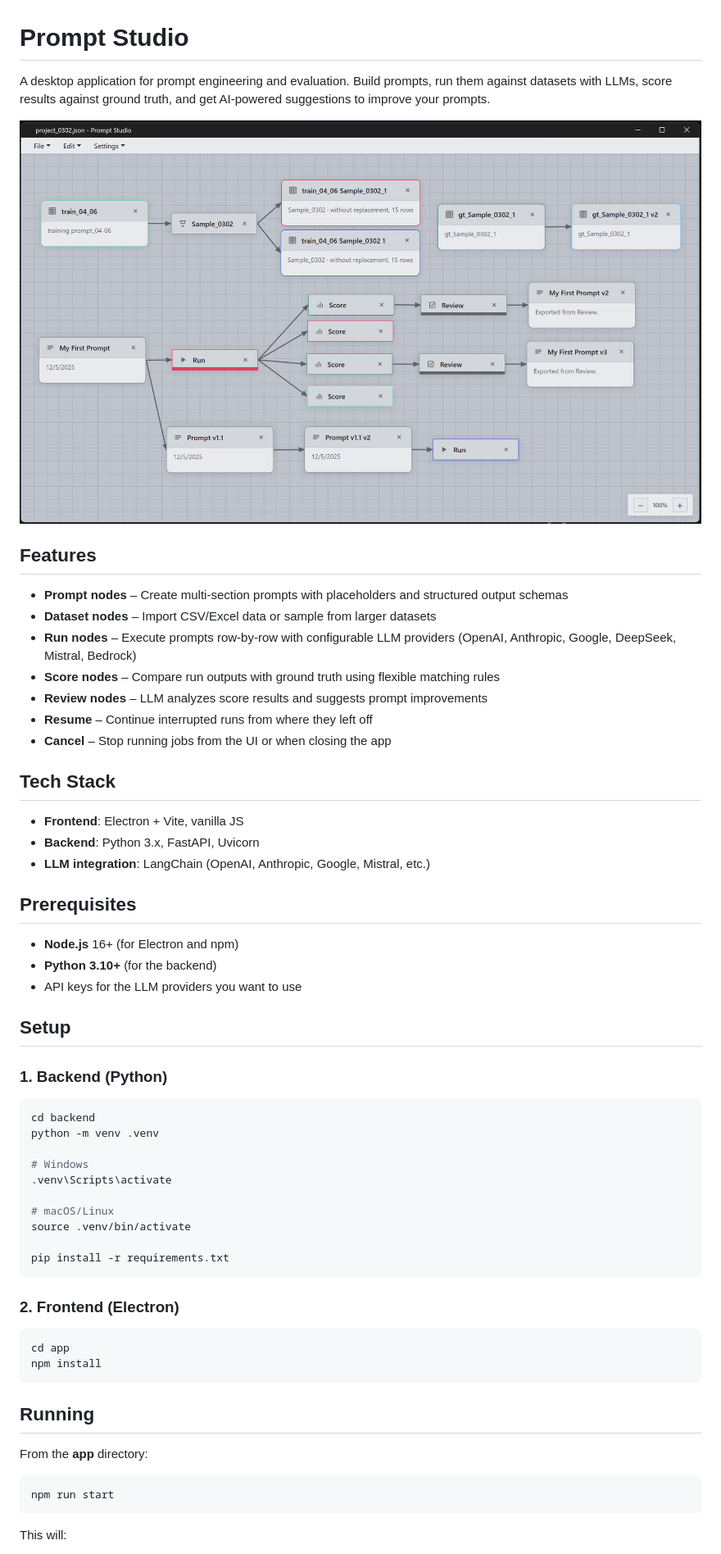
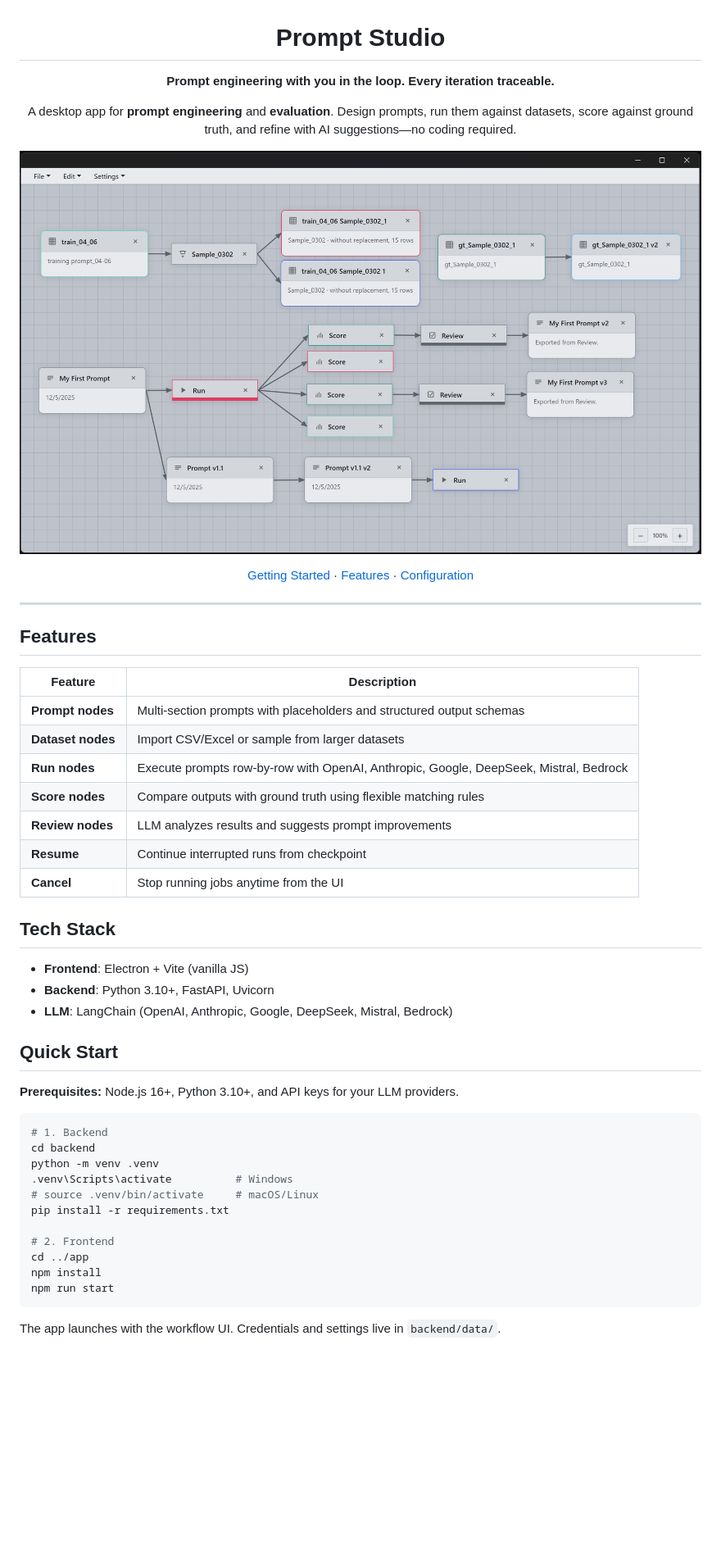
Before and after one commit to Yichuan0712/AnnoBio, a Markdown page: README.md, the part around one of its changes. Shown at 82% size. Drawn GitHub-style; pictures changed too: images/screenshot.png; blank space fills up the shorter version.

````diff
--- a/README.md
+++ b/README.md
@@ -1,62 +3,52 @@
 # Prompt Studio
 
-A desktop application for prompt engineering and evaluation. Build prompts, run them against datasets with LLMs, score results against ground truth, and get AI-powered suggestions to improve your prompts.
+**Prompt engineering with you in the loop. Every iteration traceable.**
+
+A desktop app for **prompt engineering** and **evaluation**. Design prompts, run them against datasets, score against ground truth, and refine with AI suggestions—no coding required.
 
 ![Screenshot](images/screenshot.png)
 
+[Getting Started](#quick-start) · [Features](#features) · [Configuration](#configuration)
+
+</div>
+
+---
+
 ## Features
 
-- **Prompt nodes** – Create multi-section prompts with placeholders and structured output schemas
-- **Dataset nodes** – Import CSV/Excel data or sample from larger datasets
-- **Run nodes** – Execute prompts row-by-row with configurable LLM providers (OpenAI, Anthropic, Google, DeepSeek, Mistral, Bedrock)
-- **Score nodes** – Compare run outputs with ground truth using flexible matching rules
-- **Review nodes** – LLM analyzes score results and suggests prompt improvements
-- **Resume** – Continue interrupted runs from where they left off
-- **Cancel** – Stop running jobs from the UI or when closing the app
+| Feature | Description |
+|--------|-------------|
+| **Prompt nodes** | Multi-section prompts with placeholders and structured output schemas |
+| **Dataset nodes** | Import CSV/Excel or sample from larger datasets |
+| **Run nodes** | Execute prompts row-by-row with OpenAI, Anthropic, Google, DeepSeek, Mistral, Bedrock |
+| **Score nodes** | Compare outputs with ground truth using flexible matching rules |
+| **Review nodes** | LLM analyzes results and suggests prompt improvements |
+| **Resume** | Continue interrupted runs from checkpoint |
+| **Cancel** | Stop running jobs anytime from the UI |
 
 ## Tech Stack
 
-- **Frontend**: Electron + Vite, vanilla JS
-- **Backend**: Python 3.x, FastAPI, Uvicorn
-- **LLM integration**: LangChain (OpenAI, Anthropic, Google, Mistral, etc.)
+- **Frontend**: Electron + Vite (vanilla JS)
+- **Backend**: Python 3.10+, FastAPI, Uvicorn
+- **LLM**: LangChain (OpenAI, Anthropic, Google, DeepSeek, Mistral, Bedrock)
 
-## Prerequisites
+## Quick Start
 
-- **Node.js** 16+ (for Electron and npm)
-- **Python 3.10+** (for the backend)
-- API keys for the LLM providers you want to use
-
-## Setup
-
-### 1. Backend (Python)
+**Prerequisites:** Node.js 16+, Python 3.10+, and API keys for your LLM providers.
 
 ```bash
+# 1. Backend
 cd backend
 python -m venv .venv
+.venv\Scripts\activate          # Windows
+# source .venv/bin/activate     # macOS/Linux
+pip install -r requirements.txt
 
-# Windows
-.venv\Scripts\activate
-
-# macOS/Linux
-source .venv/bin/activate
-
-pip install -r requirements.txt
-```
-
-### 2. Frontend (Electron)
-
-```bash
-cd app
+# 2. Frontend
+cd ../app
 npm install
-```
-
-## Running
-
-From the **app** directory:
-
-```bash
 npm run start
 ```
 
-This will:
+The app launches with the workflow UI. Credentials and settings live in `backend/data/`.
 
````
Also changed, not shown: other parts of README.md (+31 -38 lines).
